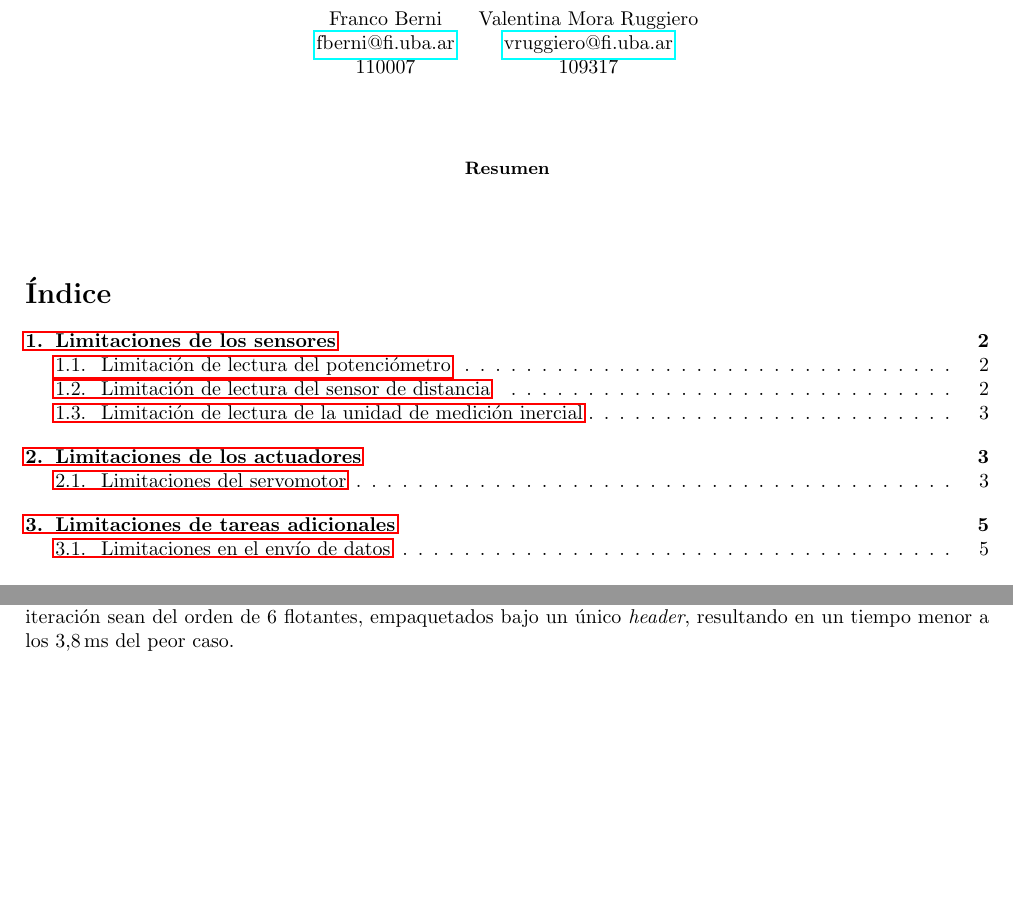
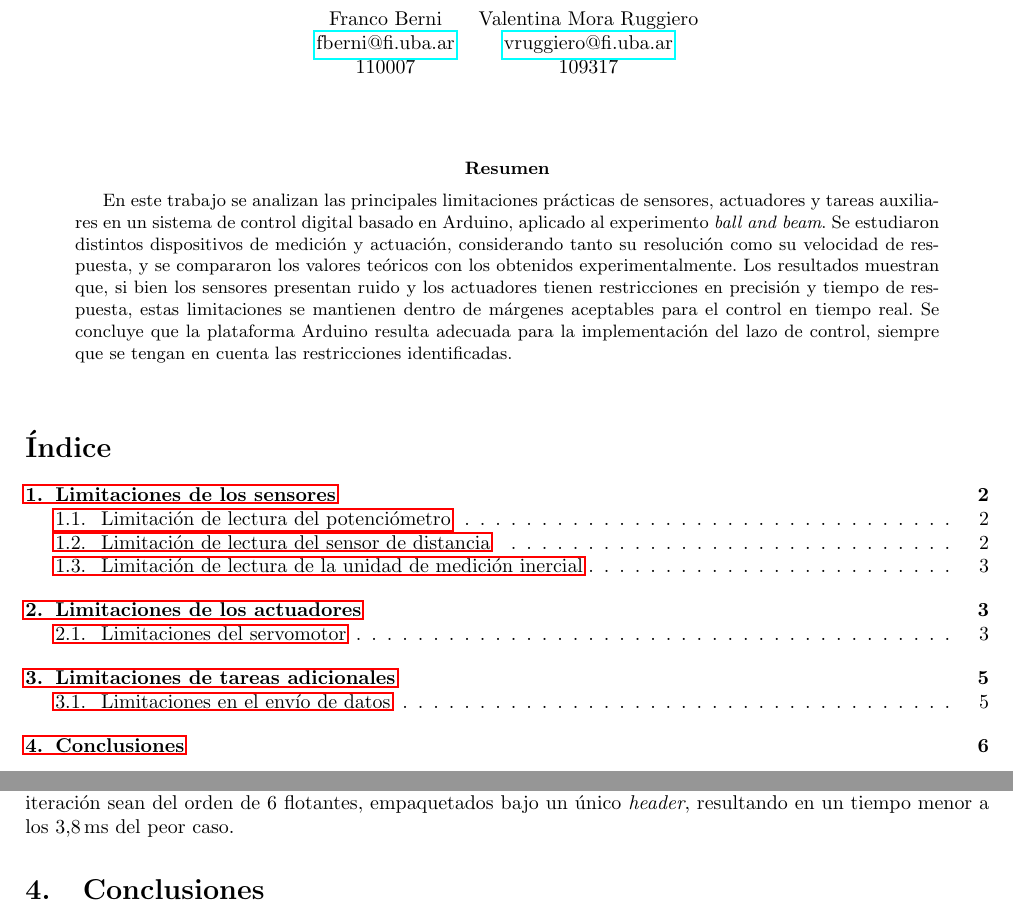
Before and after one commit to valenruggiero/Taller-de-Control, a LaTeX paper (TP1/informe/document.tex, which reads TP1/informe/tex/abstract.tex, TP1/informe/tex/conclusiones.tex): two parts of pages 1 and 6 of 6, joined at a grey line, cut so that both start at the same text, the shorter picture padded with empty space. Compiled offline with pdfLaTeX.

Commit message:
Add abstract

```diff
--- a/TP1/informe/tex/abstract.tex
+++ b/TP1/informe/tex/abstract.tex
@@ -1,5 +1,5 @@
 \begin{abstract}
-
+    En este trabajo se analizan las principales limitaciones prácticas de sensores, actuadores y tareas auxiliares en un sistema de control digital basado en Arduino, aplicado al experimento \emph{ball and beam}. Se estudiaron distintos dispositivos de medición y actuación, considerando tanto su resolución como su velocidad de respuesta, y se compararon los valores teóricos con los obtenidos experimentalmente. Los resultados muestran que, si bien los sensores presentan ruido y los actuadores tienen restricciones en precisión y tiempo de respuesta, estas limitaciones se mantienen dentro de márgenes aceptables para el control en tiempo real. Se concluye que la plataforma Arduino resulta adecuada para la implementación del lazo de control, siempre que se tengan en cuenta las restricciones identificadas.
 \end{abstract}
 
 % vim: ts=4 sts=4 sw=4 et
--- /dev/null
+++ b/TP1/informe/tex/conclusiones.tex
@@ -0,0 +1 @@
+\section{Conclusiones}
```
Also changed, not shown: TP1/informe/tex/main.tex (+1 -0 lines).
